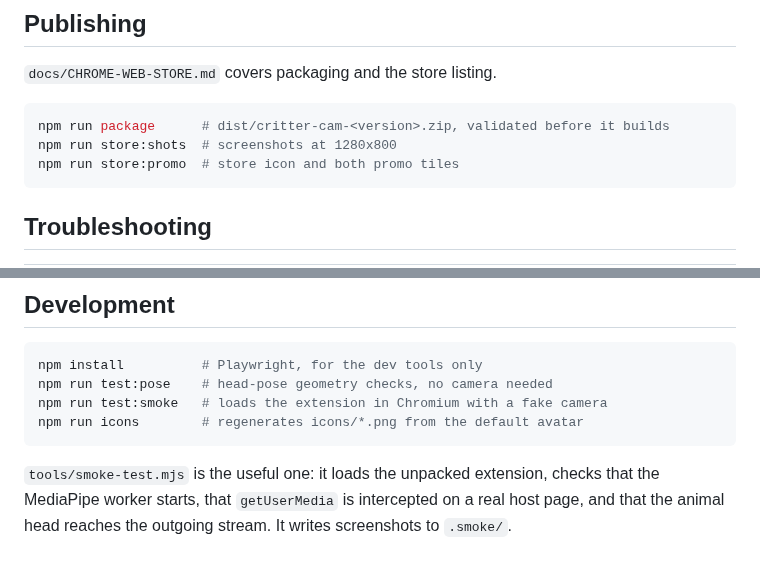
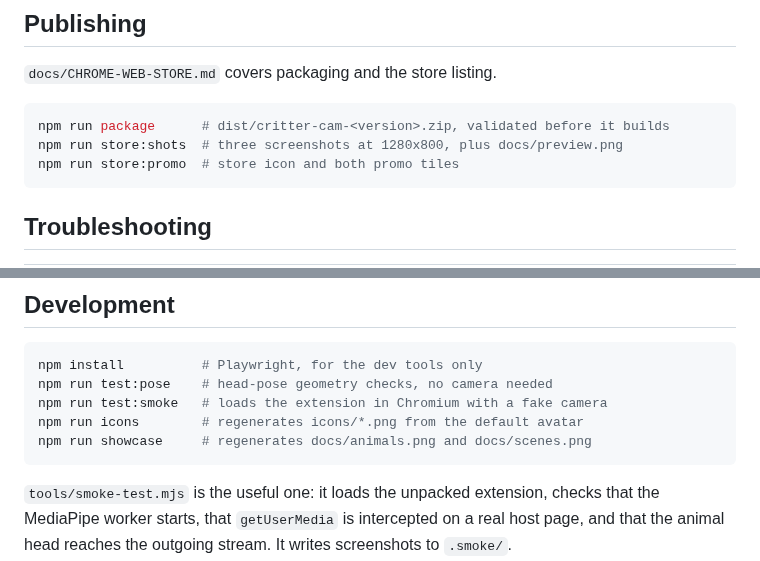
Before and after one commit to sxz8564/niulai_filter, a Markdown page: README.md, 2 parts joined by grey strips. Drawn GitHub-style.

````diff
--- a/README.md
+++ b/README.md
@@ -116,7 +122,7 @@ To add another site, add its URL pattern to `host_permissions`, both
 
 ```bash
 npm run package      # dist/critter-cam-<version>.zip, validated before it builds
-npm run store:shots  # screenshots at 1280x800
+npm run store:shots  # three screenshots at 1280x800, plus docs/preview.png
 npm run store:promo  # store icon and both promo tiles
 ```
 
@@ -199,6 +205,7 @@ npm install          # Playwright, for the dev tools only
 npm run test:pose    # head-pose geometry checks, no camera needed
 npm run test:smoke   # loads the extension in Chromium with a fake camera
 npm run icons        # regenerates icons/*.png from the default avatar
+npm run showcase     # regenerates docs/animals.png and docs/scenes.png
 ```
 
 `tools/smoke-test.mjs` is the useful one: it loads the unpacked extension,
````
Also changed, not shown: other parts of README.md (+11 -5 lines), docs/CHROME-WEB-STORE.md (+7 -4 lines), docs/preview.png (added), 4 other files.
